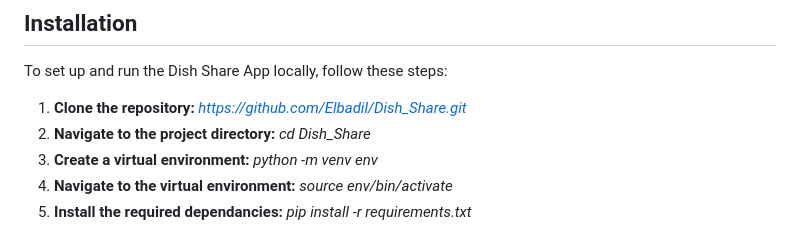
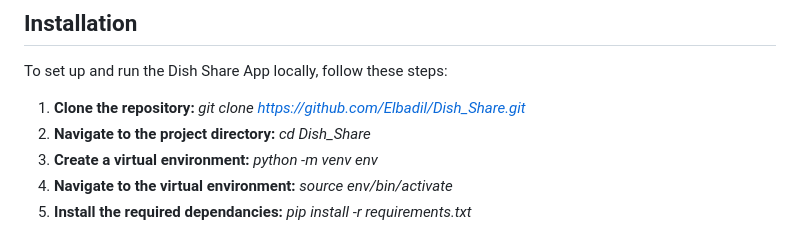
Before and after one commit to Elbadil/Dish_Share, a Markdown page: README.md, the part around the change. Drawn GitHub-style.

Commit message:
Resources

```diff
--- a/README.md
+++ b/README.md
@@ -86,7 +86,7 @@ The front-end of Dish Share, built using **HTML**, **CSS**, and **Javascript**.
 
 ## Installation
 To set up and run the Dish Share App locally, follow these steps:
-   1. **Clone the repository:** *https://github.com/Elbadil/Dish_Share.git*
+   1. **Clone the repository:** *git clone https://github.com/Elbadil/Dish_Share.git*
    2. **Navigate to the project directory:** *cd Dish_Share*
    3. **Create a virtual environment:** *python -m venv env*
    4. **Navigate to the virtual environment:** *source env/bin/activate*
```
